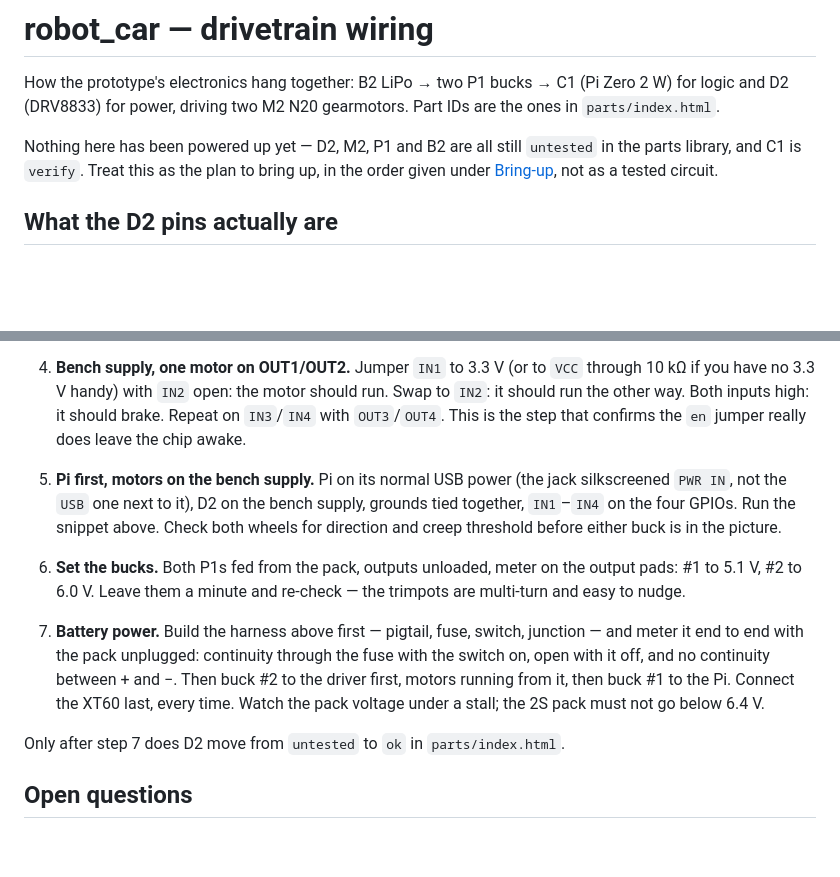
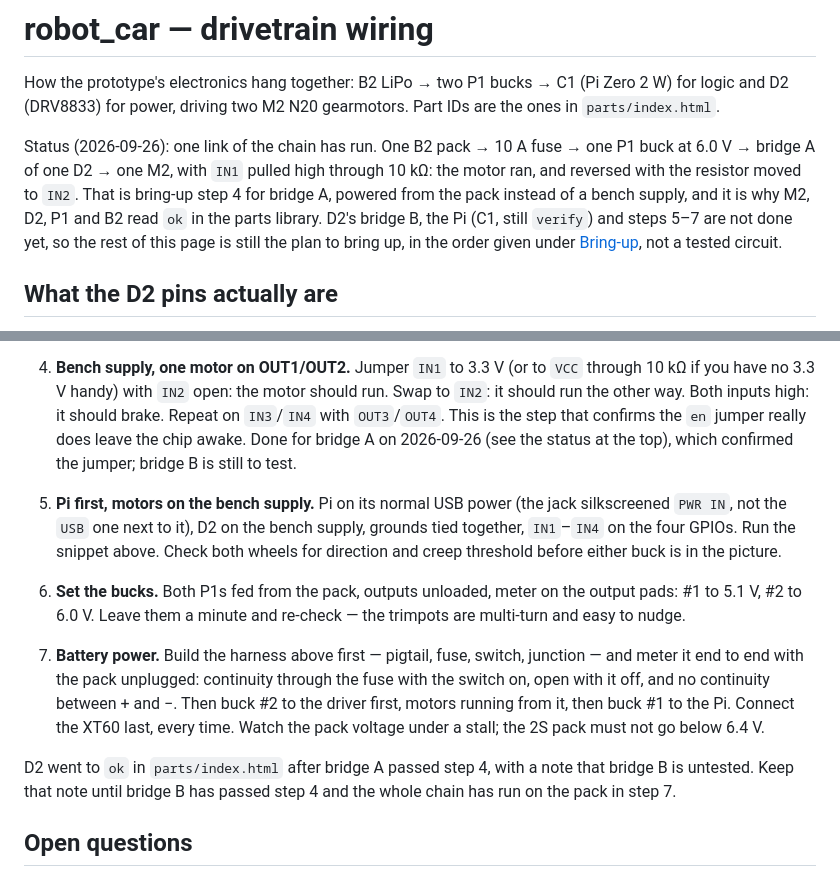
Before and after one commit to claust/robot_3d, a Markdown page: cad/robot_car/WIRING.md, 2 parts joined by grey strips. GitHub-like rendering; blank space fills up the shorter version.

Commit message:
Address PR review: wheel-groove owners, wiring status after the motor test
README: the O-ring groove row named only WheelDims. It now names the
owners: root = oring_id x STRETCH, shoulder = root + 2 x
groove_depth_factor x cord (39.0 and 46.0 from the code).

WIRING.md still said nothing had been powered up, while the parts library
recorded the 2026-09-26 motor test as passed. The intro now states what ran
(pack, fuse, one buck at 6.0 V, D2 bridge A, one motor, both directions)
and what hasn't (bridge B, the Pi, steps 5-7). Step 4 records bridge A as
done, and the closing note says what keeps D2's "bridge B untested" note in
place instead of claiming D2 only goes ok after step 7.

Co-Authored-By: Claude Opus 5.5 <noreply@anthropic.com>

```diff
--- a/cad/robot_car/WIRING.md
+++ b/cad/robot_car/WIRING.md
@@ -4,10 +4,14 @@ How the prototype's electronics hang together: B2 LiPo → two P1 bucks → C1
 (Pi Zero 2 W) for logic and D2 (DRV8833) for power, driving two M2 N20
 gearmotors. Part IDs are the ones in `parts/index.html`.
 
-Nothing here has been powered up yet — D2, M2, P1 and B2 are all still
-`untested` in the parts library, and C1 is `verify`. Treat this as the plan to
-bring up, in the order given under [Bring-up](#bring-up), not as a tested
-circuit.
+Status (2026-09-26): one link of the chain has run. One B2 pack → 10 A fuse
+→ one P1 buck at 6.0 V → bridge A of one D2 → one M2, with `IN1` pulled high
+through 10 kΩ: the motor ran, and reversed with the resistor moved to `IN2`.
+That is bring-up step 4 for bridge A, powered from the pack instead of a bench
+supply, and it is why M2, D2, P1 and B2 read `ok` in the parts library. D2's
+bridge B, the Pi (C1, still `verify`) and steps 5–7 are not done yet, so the
+rest of this page is still the plan to bring up, in the order given under
+[Bring-up](#bring-up), not a tested circuit.
 
 ## What the D2 pins actually are
 
@@ -364,6 +368,8 @@ In this order. Steps 1–4 need no battery.
    should run. Swap to `IN2`: it should run the other way. Both inputs high:
    it should brake. Repeat on `IN3`/`IN4` with `OUT3`/`OUT4`. This is the
    step that confirms the `en` jumper really does leave the chip awake.
+   Done for bridge A on 2026-09-26 (see the status at the top), which
+   confirmed the jumper; bridge B is still to test.
 5. **Pi first, motors on the bench supply.** Pi on its normal USB power (the
    jack silkscreened `PWR IN`, not the `USB` one next to it), D2
    on the bench supply, grounds tied together, `IN1`–`IN4` on the four GPIOs.
@@ -379,8 +385,9 @@ In this order. Steps 1–4 need no battery.
    then buck #1 to the Pi. Connect the XT60 last, every time. Watch the pack
    voltage under a stall; the 2S pack must not go below 6.4 V.
 
-Only after step 7 does D2 move from `untested` to `ok` in
-`parts/index.html`.
+D2 went to `ok` in `parts/index.html` after bridge A passed step 4, with a
+note that bridge B is untested. Keep that note until bridge B has passed step
+4 and the whole chain has run on the pack in step 7.
 
 ## Open questions
 
```
Also changed, not shown: cad/robot_car/README.md (+1 -1 lines).
